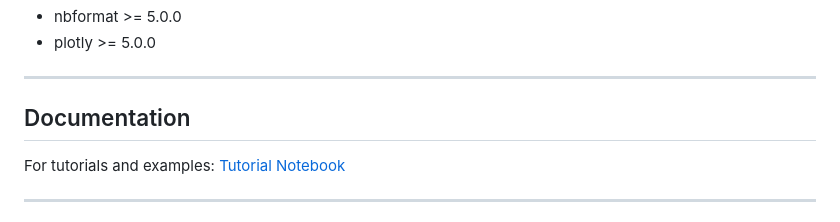
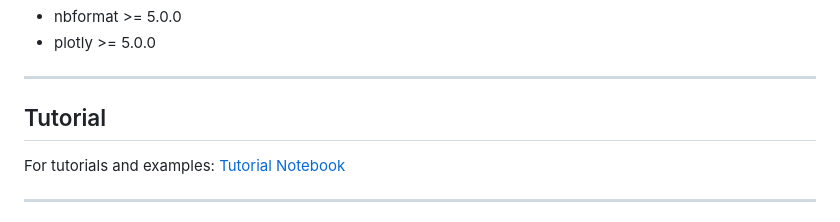
Before and after one commit to cbg-ethz/scClone2DR, a Markdown page: README.md, the part around the change. GitHub-like rendering.

Commit message:
Rename Documentation section to Tutorial

```diff
--- a/README.md
+++ b/README.md
@@ -218,7 +218,7 @@ scClone2DR/
 
 ---
 
-## Documentation
+## Tutorial
 
 For tutorials and examples:  [Tutorial Notebook](notebooks/tutorial_scClone2DR.ipynb)
 
```
